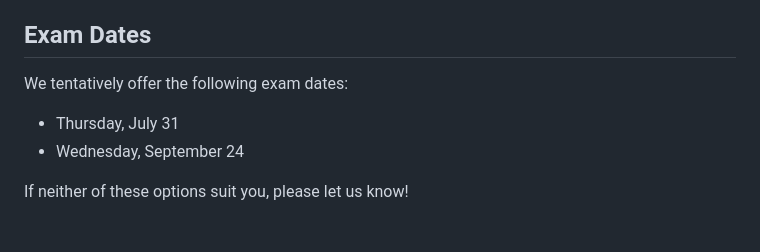
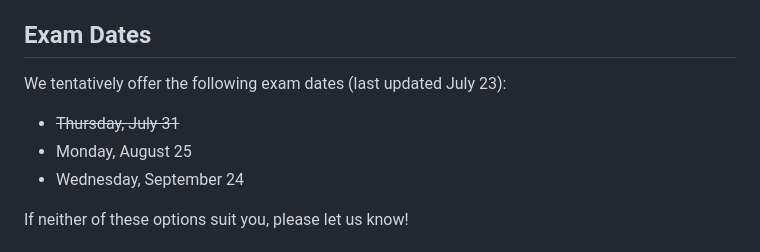
Before and after one commit to satlecture/kit2025, a Markdown page: README.md, the part around the change. Rendered like a GitHub page.

Commit message:
Update exam dates

```diff
--- a/README.md
+++ b/README.md
@@ -12,9 +12,10 @@ All lectures and exercises take place at **15:45 in building 50.34 room 301**.
 Our first appointment is the lecture on **Tuesday, April 22**.
 
 ## Exam Dates
-We tentatively offer the following exam dates:
+We tentatively offer the following exam dates (last updated July 23):
 
-* Thursday, July 31
+* ~~Thursday, July 31~~
+* Monday, August 25
 * Wednesday, September 24
 
 If neither of these options suit you, please let us know!
```
